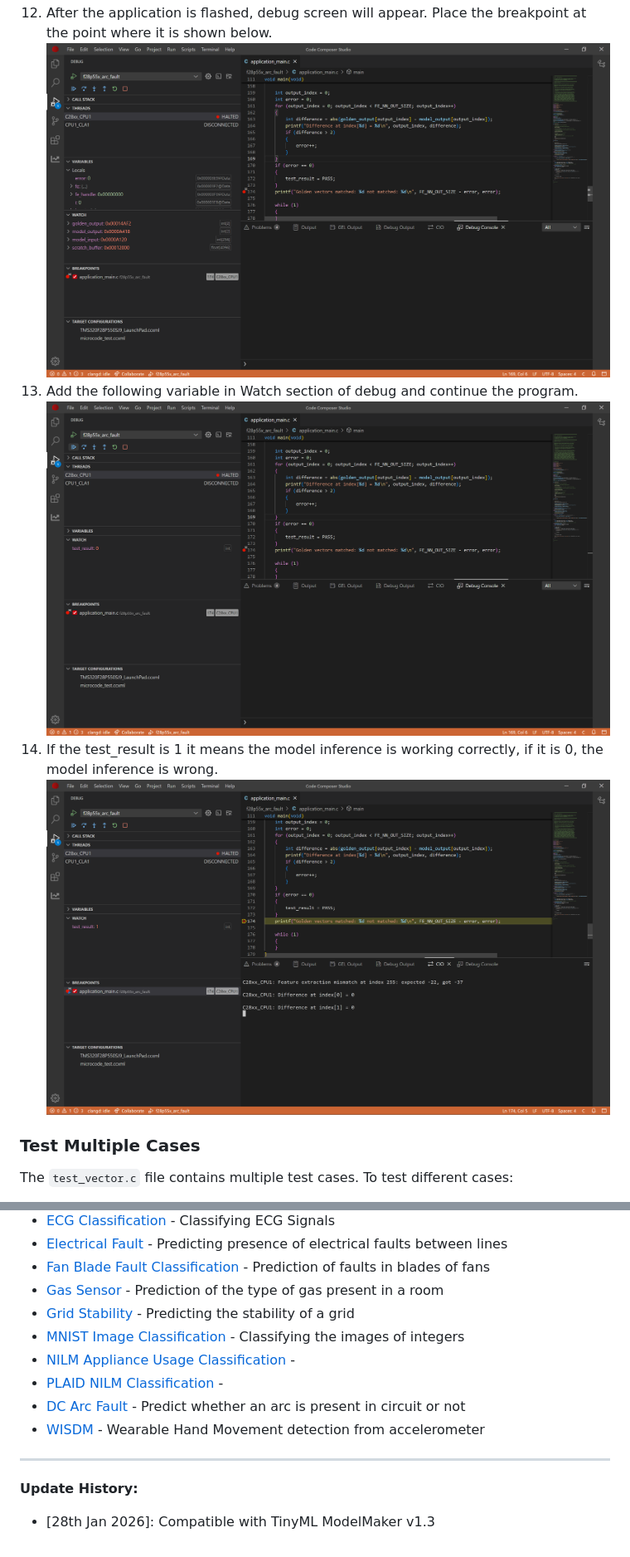
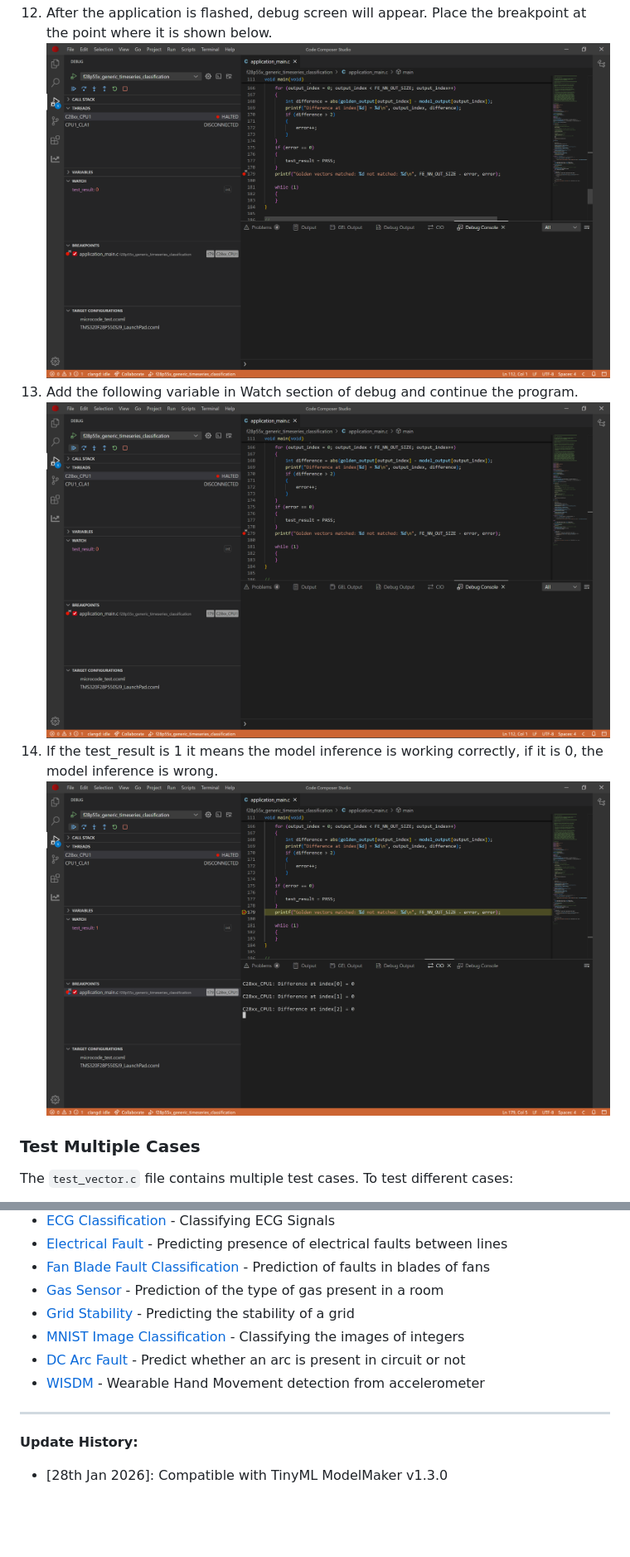
Before and after one commit to TexasInstruments/tinyml-modelzoo, a Markdown page: docs/deploying_classification_models_from_modelmaker_to_device/readme.md, 2 parts joined by grey strips. Shown at 83% size. Rendered like a GitHub page; pictures changed too: docs/deploying_classification_models_from_modelmaker_to_device/assets/continue.png, docs/deploying_classification_models_from_modelmaker_to_device/assets/debug_screen.png, docs/deploying_classification_models_from_modelmaker_to_device/assets/test_result_value.png; blank space fills up the shorter version.

```diff
--- a/docs/deploying_classification_models_from_modelmaker_to_device/readme.md
+++ b/docs/deploying_classification_models_from_modelmaker_to_device/readme.md
@@ -237,12 +242,10 @@ To explore more classification use cases, refer to the following examples:
 - [Gas Sensor](../../examples/gas_sensor/readme.md) - Prediction of the type of gas present in a room
 - [Grid Stability](../../examples/grid_stability/readme.md) - Predicting the stability of a grid
 - [MNIST Image Classification](../../examples/MNIST_image_classification/readme.md) - Classifying the images of integers
-- [NILM Appliance Usage Classification](../../examples/nilm_appliance_usage_classification/readme.md) -
-- [PLAID NILM Classification](../../examples/PLAID_nilm_classification/readme.md) -
 - [DC Arc Fault](../../examples/dc_arc_fault/readme.md) - Predict whether an arc is present in circuit or not
 - [WISDM](../../examples/branched_model_parameters/readme.md) - Wearable Hand Movement detection from accelerometer
 
 <hr>
 
 **Update History:**
-- [28th Jan 2026]: Compatible with TinyML ModelMaker v1.3
+- [28th Jan 2026]: Compatible with TinyML ModelMaker v1.3.0
```
Also changed, not shown: other parts of docs/deploying_classification_models_from_modelmaker_to_device/readme.md (+13 -8 lines).
